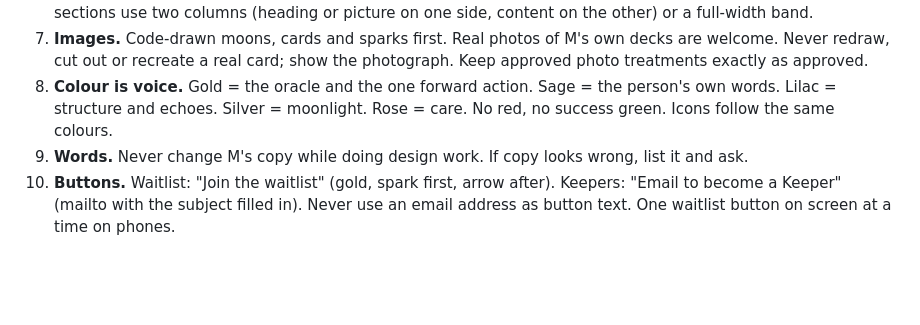
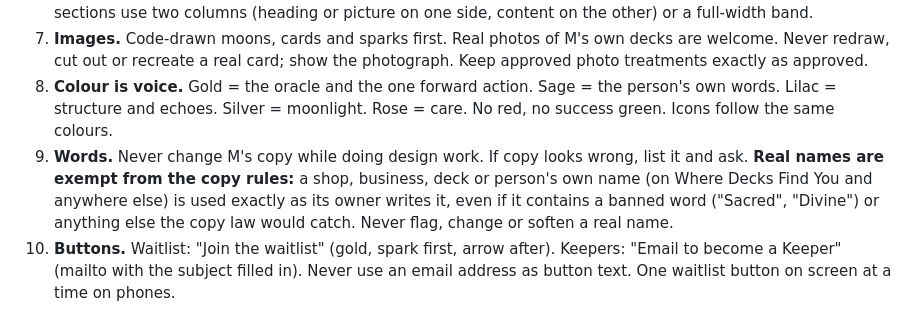
Before and after one commit to EmaVet/enchantra.website, a Markdown page: CLAUDE.md, the part around the change. Drawn GitHub-style; blank space fills up the shorter version.

Commit message:
Rules: real names (shops, decks, people) are exempt from the copy rules
Co-Authored-By: Claude Opus 5.5 <noreply@anthropic.com>
Claude-Session: https://claude.ai/code/session_01DttCxLJ2mgm75XdJzXQzbX

```diff
--- a/CLAUDE.md
+++ b/CLAUDE.md
@@ -12,7 +12,7 @@ Read this before you change or create any page on this site. The full rulebook,
 6. **Nothing floats on wide screens.** No narrow card alone in the middle of a wide page. At 1024px and up, long sections use two columns (heading or picture on one side, content on the other) or a full-width band.
 7. **Images.** Code-drawn moons, cards and sparks first. Real photos of M's own decks are welcome. Never redraw, cut out or recreate a real card; show the photograph. Keep approved photo treatments exactly as approved.
 8. **Colour is voice.** Gold = the oracle and the one forward action. Sage = the person's own words. Lilac = structure and echoes. Silver = moonlight. Rose = care. No red, no success green. Icons follow the same colours.
-9. **Words.** Never change M's copy while doing design work. If copy looks wrong, list it and ask.
+9. **Words.** Never change M's copy while doing design work. If copy looks wrong, list it and ask. **Real names are exempt from the copy rules:** a shop, business, deck or person's own name (on Where Decks Find You and anywhere else) is used exactly as its owner writes it, even if it contains a banned word ("Sacred", "Divine") or anything else the copy law would catch. Never flag, change or soften a real name.
 10. **Buttons.** Waitlist: "Join the waitlist" (gold, spark first, arrow after). Keepers: "Email to become a Keeper" (mailto with the subject filled in). Never use an email address as button text. One waitlist button on screen at a time on phones.
 
 ## How we work
```
